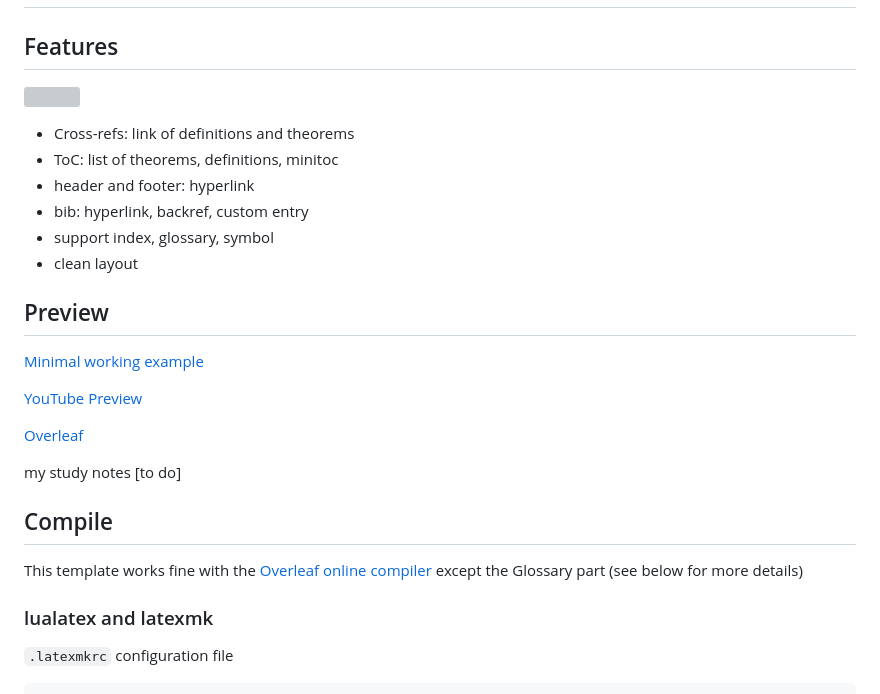
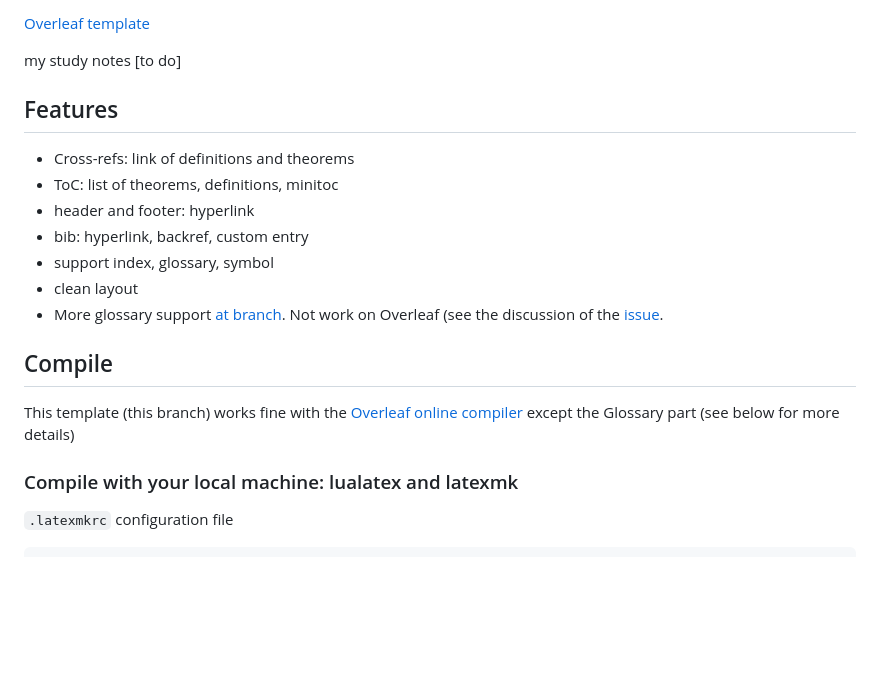
Before and after one commit to Jue-Xu/Latex-Template-for-Scientific-Style-Book, a Markdown page: README.md, the part around the change printed below. Rendered like a GitHub page; blank space fills up the shorter version; grey boxes are pictures that could not be loaded.

Commit message:
major update: delete glossary-extra dependency

````diff
--- a/README.md
+++ b/README.md
@@ -2,2 +16,5 @@
+[Overleaf template](https://www.overleaf.com/learn/latex/Glossaries)
+
+my study notes [to do]
 
 ## Features
@@ -8,21 +24,13 @@
 - bib: hyperlink, backref, custom entry
 - support index, glossary, symbol
 - clean layout
-
-
-## Preview
-[Minimal working example](https://github.com/Jue-Xu/Latex-Template-for-Scientific-Style-Book/blob/main/notes_template.pdf)
-
-[YouTube Preview](https://youtu.be/eR4vrsafcxk)
-
-[Overleaf](https://www.overleaf.com/learn/latex/Glossaries)
-
-my study notes [to do]
+- More glossary support [at branch](https://github.com/Jue-Xu/Latex-Template-for-Scientific-Style-Book/tree/glossary).
+Not work on Overleaf (see the discussion of the [issue](https://github.com/Jue-Xu/Latex-Template-for-Scientific-Style-Book/issues/2).
 
 ## Compile
-This template works fine with the [Overleaf online compiler](https://www.overleaf.com/latex/templates/latex-template-for-scientific-style-book/ntprxjksmqxx) except the Glossary part (see below for more details)
+This template (this branch) works fine with the [Overleaf online compiler](https://www.overleaf.com/latex/templates/latex-template-for-scientific-style-book/ntprxjksmqxx) except the Glossary part (see below for more details)
 
-###  lualatex and latexmk
+### Compile with your local machine: lualatex and latexmk
 `.latexmkrc` configuration file
 ```
 $pdflatex = 'lualatex -synctex=1 -interaction=nonstopmode --shell-escape %O %S';
````
Also changed, not shown: other parts of README.md (+15 -2 lines), Bib.png (added), List-of-Symbols.png (added), List-of.png (added), Table-of-Content.png (added), 11 other files.
